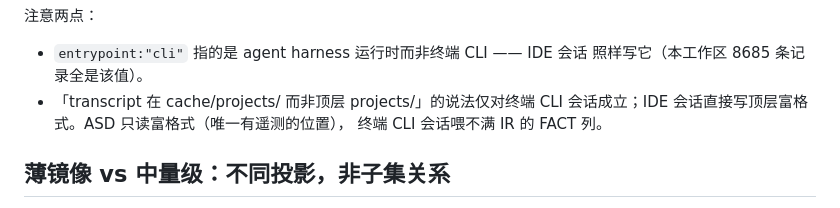
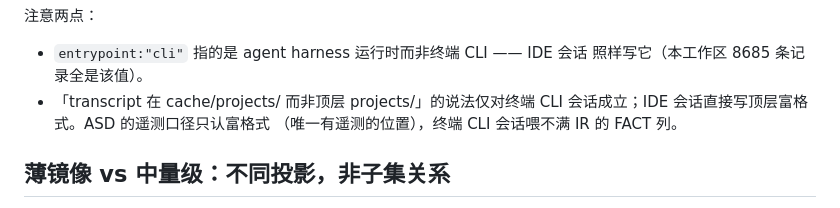
Before and after one commit to tiw/agent-session-detective, a Markdown page: docs/qoder-transcript-shape.md, the part around one of its changes. GitHub-like rendering.

Commit message:
docs: qualify the telemetry-only note for degraded CLI load

```diff
--- a/docs/qoder-transcript-shape.md
+++ b/docs/qoder-transcript-shape.md
@@ -34,8 +34,8 @@ session_meta 带 `data.meta_type:"slash_command"` 与 skill filePath。
 - `entrypoint:"cli"` 指的是 agent harness 运行时而非终端 CLI —— IDE 会话
   照样写它（本工作区 8685 条记录全是该值）。
 - 「transcript 在 cache/projects/ 而非顶层 projects/」的说法仅对终端 CLI
-  会话成立；IDE 会话直接写顶层富格式。ASD 只读富格式（唯一有遥测的位置），
-  终端 CLI 会话喂不满 IR 的 FACT 列。
+  会话成立；IDE 会话直接写顶层富格式。ASD 的遥测口径只认富格式
+  （唯一有遥测的位置），终端 CLI 会话喂不满 IR 的 FACT 列。
 
 ## 薄镜像 vs 中量级：不同投影，非子集关系
 
```
Also changed, not shown: other parts of docs/qoder-transcript-shape.md (+1 -1 lines).
